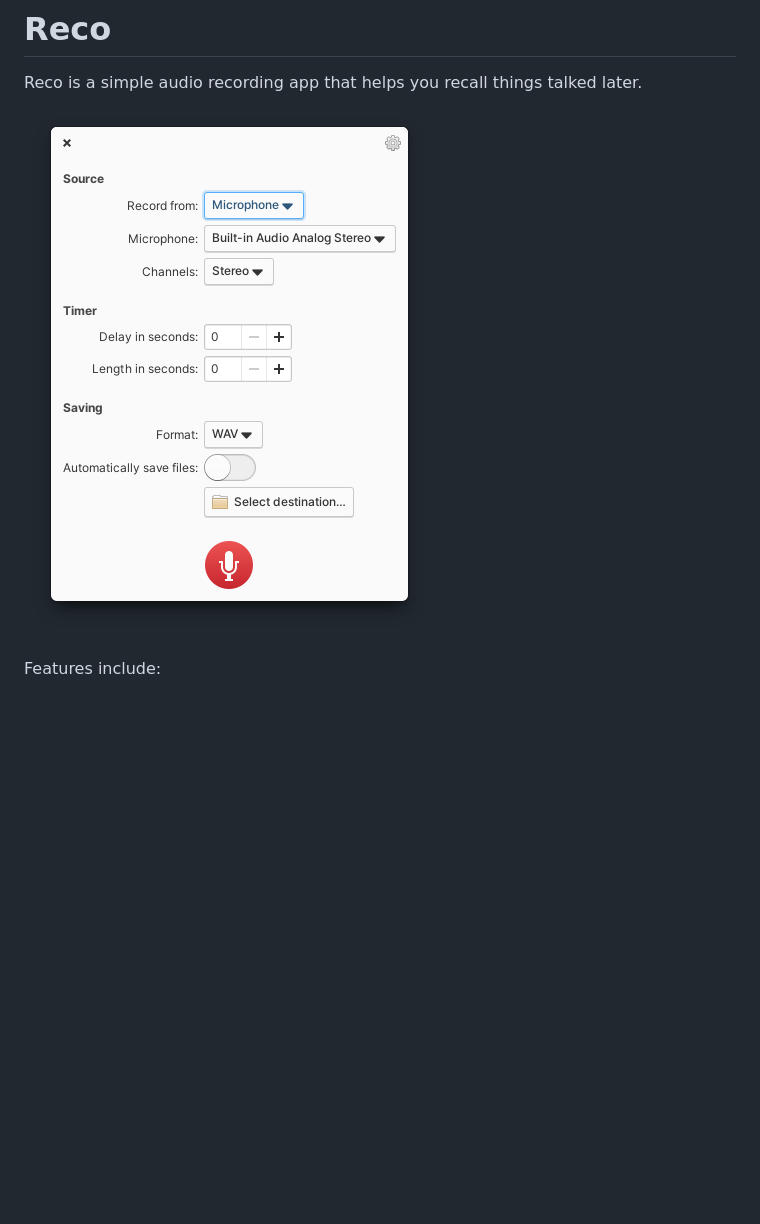
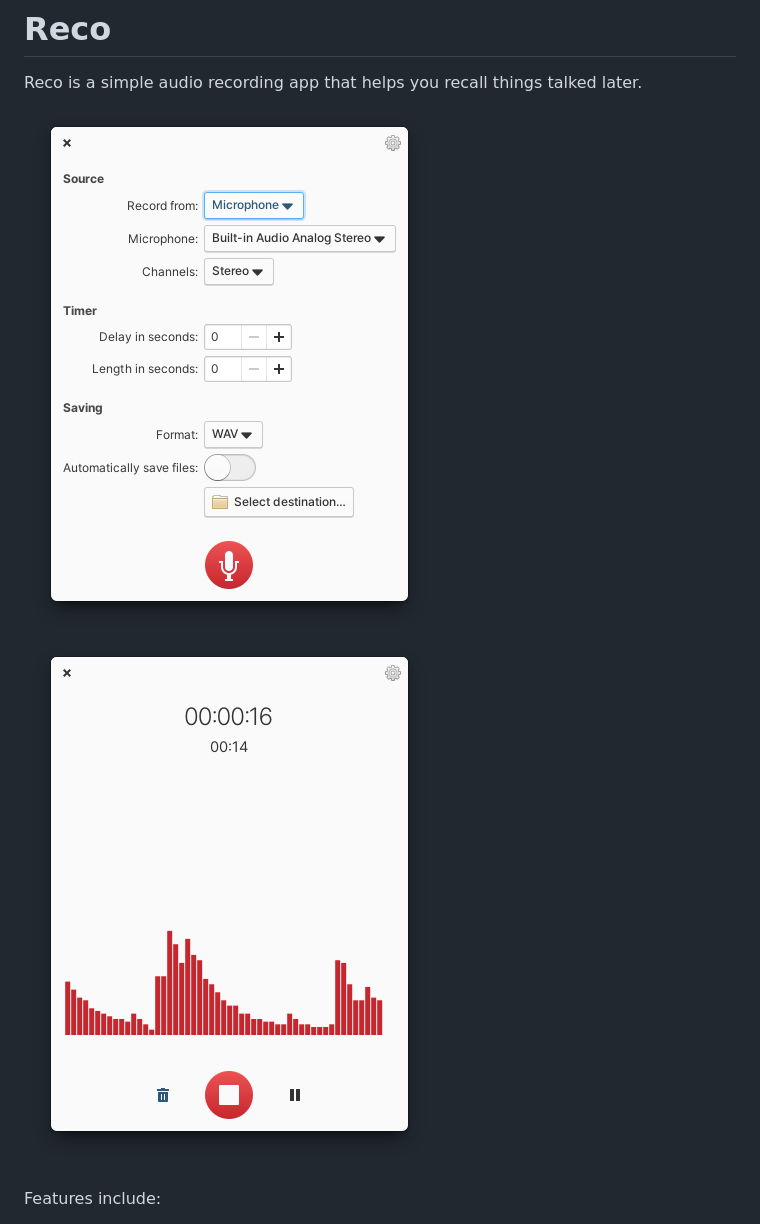
Before and after one commit to ryonakano/reco, a Markdown page: README.md, the part around the change. Drawn GitHub-style; blank space fills up the shorter version.

Commit message:
README: Add recording view screenshot

```diff
--- a/README.md
+++ b/README.md
@@ -2,7 +2,7 @@
 
 Reco is a simple audio recording app that helps you recall things talked later.
 
-![Screenshot](data/screenshots/pantheon/welcome-init-light.png)
+![Welcome view](data/screenshots/pantheon/welcome-init-light.png) ![Recording view](data/screenshots/pantheon/recording-light.png)
 
 Features include:
 
```
